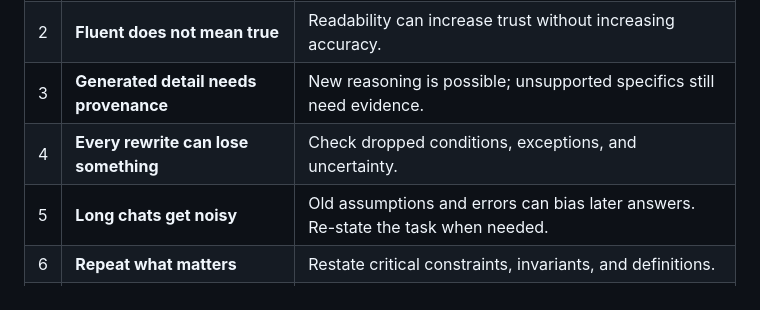
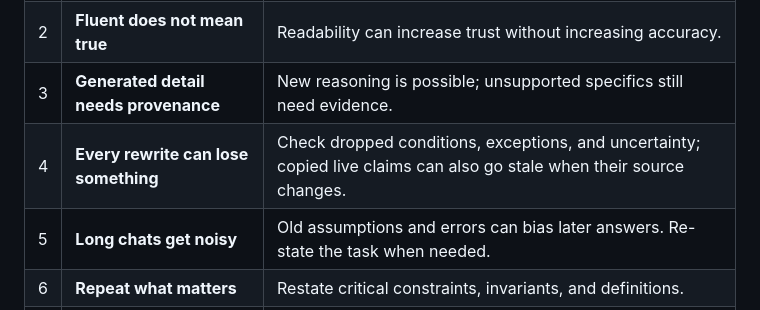
Before and after one commit to jesusvilela/doubt-the-machine, a Markdown page: README.md, the part around the change. Rendered like a GitHub page.

Commit message:
Tick High: make rewrite rule catch stale mirrors

```diff
--- a/README.md
+++ b/README.md
@@ -85,7 +85,7 @@ The key word is **independent**. A model critiquing its own answer can reveal in
 | 1 | **Treat output as a proposal, not proof** | Generated text does not certify itself. |
 | 2 | **Fluent does not mean true** | Readability can increase trust without increasing accuracy. |
 | 3 | **Generated detail needs provenance** | New reasoning is possible; unsupported specifics still need evidence. |
-| 4 | **Every rewrite can lose something** | Check dropped conditions, exceptions, and uncertainty. |
+| 4 | **Every rewrite can lose something** | Check dropped conditions, exceptions, and uncertainty; copied live claims can also go stale when their source changes. |
 | 5 | **Long chats get noisy** | Old assumptions and errors can bias later answers. Re-state the task when needed. |
 | 6 | **Repeat what matters** | Restate critical constraints, invariants, and definitions. |
 | 7 | **One answer is one sample** | Re-sample when variance matters; compare methods, not only wording. |
```
